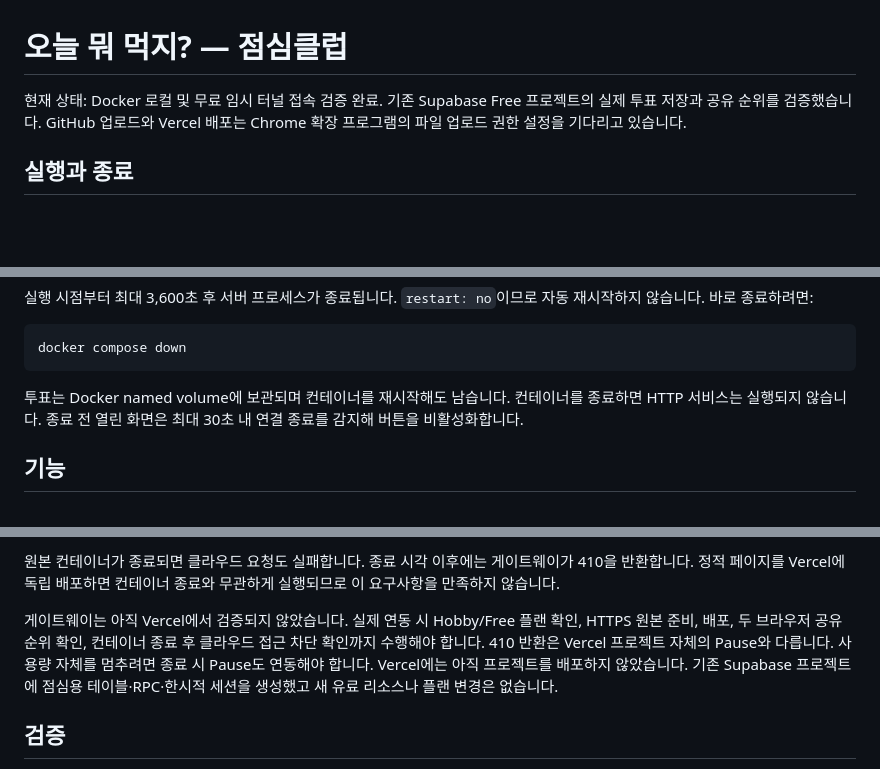
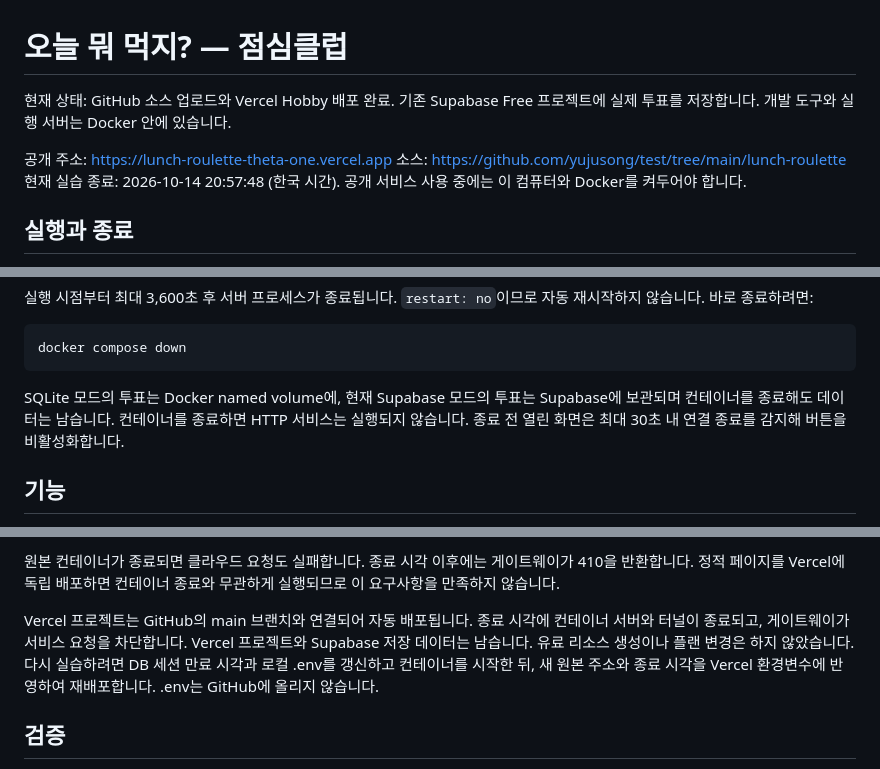
Before and after one commit to yujusong/test, a Markdown page: lunch-roulette/README.md, 3 parts joined by grey strips. GitHub-like rendering; blank space fills up the shorter version.

Commit message:
Revise README for project status and deployment details
Updated README to reflect the current status of the project, including GitHub source upload and Vercel deployment. Clarified data storage methods and project requirements.

````diff
--- a/lunch-roulette/README.md
+++ b/lunch-roulette/README.md
@@ -1,8 +1,12 @@
 # 오늘 뭐 먹지? — 점심클럽
 
-현재 상태: Docker 로컬 및 무료 임시 터널 접속 검증 완료. 기존 Supabase Free
-프로젝트의 실제 투표 저장과 공유 순위를 검증했습니다. GitHub 업로드와 Vercel
-배포는 Chrome 확장 프로그램의 파일 업로드 권한 설정을 기다리고 있습니다.
+현재 상태: GitHub 소스 업로드와 Vercel Hobby 배포 완료. 기존 Supabase Free
+프로젝트에 실제 투표를 저장합니다. 개발 도구와 실행 서버는 Docker 안에 있습니다.
+
+공개 주소: https://lunch-roulette-theta-one.vercel.app
+소스: https://github.com/yujusong/test/tree/main/lunch-roulette
+현재 실습 종료: 2026-10-14 20:57:48 (한국 시간).
+공개 서비스 사용 중에는 이 컴퓨터와 Docker를 켜두어야 합니다.
 
 ## 실행과 종료
 
@@ -22,7 +26,8 @@ docker compose up -d --build
 docker compose down
 ```
 
-투표는 Docker named volume에 보관되며 컨테이너를 재시작해도 남습니다.
+SQLite 모드의 투표는 Docker named volume에, 현재 Supabase 모드의 투표는
+Supabase에 보관되며 컨테이너를 종료해도 데이터는 남습니다.
 컨테이너를 종료하면 HTTP 서비스는 실행되지 않습니다. 종료 전 열린 화면은
 최대 30초 내 연결 종료를 감지해 버튼을 비활성화합니다.
 
@@ -71,12 +76,12 @@ Docker 서버의 HTTPS 공개 원본은 Cloudflare Quick Tunnel로 제공합니
 게이트웨이가 410을 반환합니다. 정적 페이지를 Vercel에 독립 배포하면
 컨테이너 종료와 무관하게 실행되므로 이 요구사항을 만족하지 않습니다.
 
-게이트웨이는 아직 Vercel에서 검증되지 않았습니다. 실제 연동 시 Hobby/Free
-플랜 확인, HTTPS 원본 준비, 배포, 두 브라우저 공유 순위 확인, 컨테이너 종료
-후 클라우드 접근 차단 확인까지 수행해야 합니다. 410 반환은 Vercel 프로젝트
-자체의 Pause와 다릅니다. 사용량 자체를 멈추려면 종료 시 Pause도 연동해야 합니다.
-Vercel에는 아직 프로젝트를 배포하지 않았습니다. 기존 Supabase 프로젝트에
-점심용 테이블·RPC·한시적 세션을 생성했고 새 유료 리소스나 플랜 변경은 없습니다.
+Vercel 프로젝트는 GitHub의 main 브랜치와 연결되어 자동 배포됩니다.
+종료 시각에 컨테이너 서버와 터널이 종료되고, 게이트웨이가 서비스 요청을 차단합니다.
+Vercel 프로젝트와 Supabase 저장 데이터는 남습니다. 유료 리소스 생성이나
+플랜 변경은 하지 않았습니다. 다시 실습하려면 DB 세션 만료 시각과 로컬 .env를
+갱신하고 컨테이너를 시작한 뒤, 새 원본 주소와 종료 시각을 Vercel 환경변수에
+반영하여 재배포합니다. .env는 GitHub에 올리지 않습니다.
 
 ## 검증
 
````
